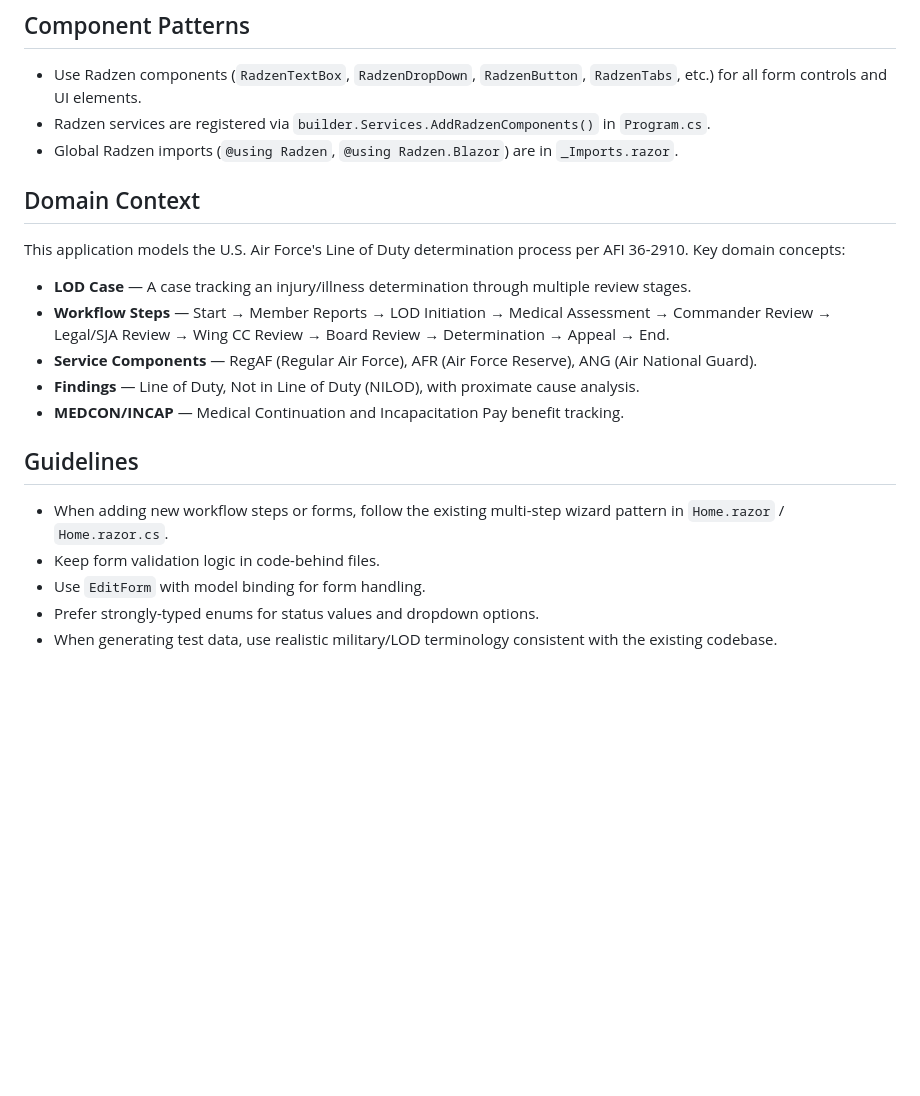
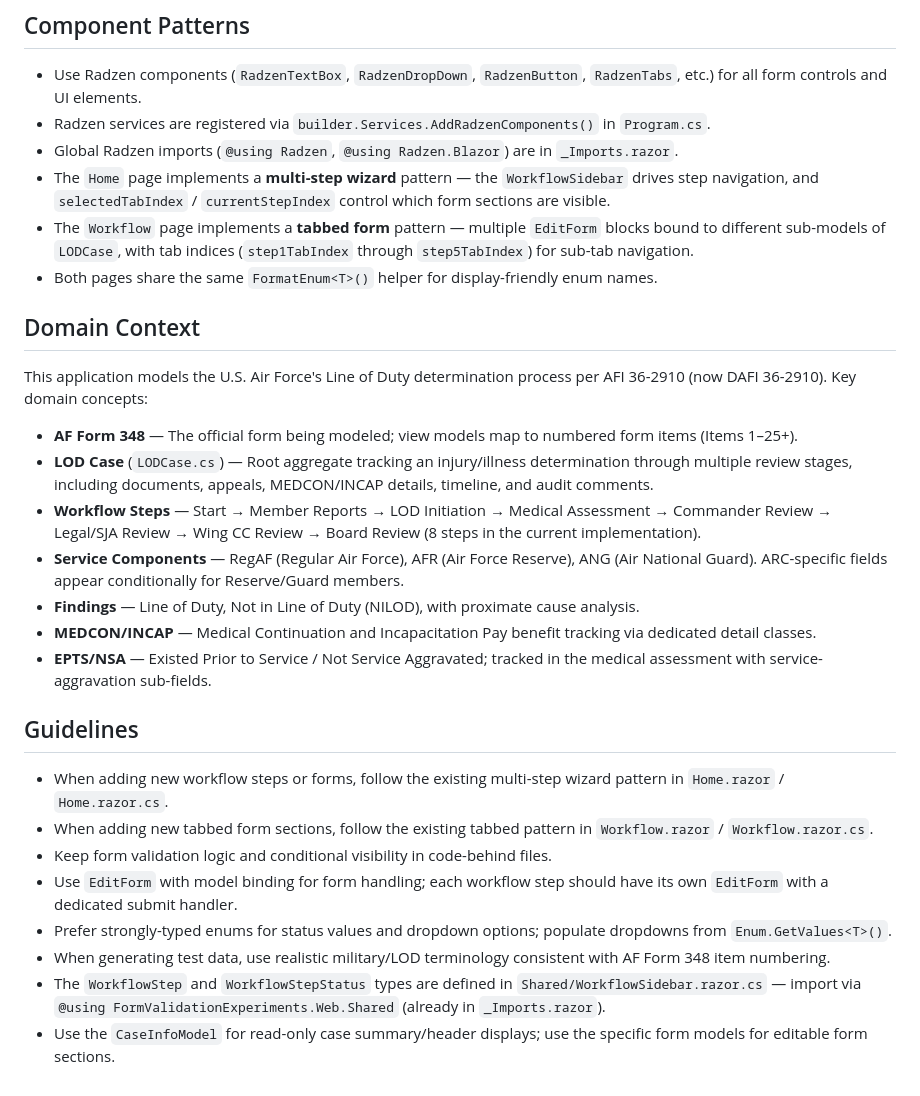
Before and after one commit to donellmccoy/FormValidationExperiments, a Markdown page: .github/copilot-instructions.md, the part around one of its changes. GitHub-like rendering; blank space fills up the shorter version.

```diff
--- a/.github/copilot-instructions.md
+++ b/.github/copilot-instructions.md
@@ -33,21 +75,29 @@ This is a **Blazor WebAssembly** application targeting **.NET 10** that implemen
 - Use Radzen components (`RadzenTextBox`, `RadzenDropDown`, `RadzenButton`, `RadzenTabs`, etc.) for all form controls and UI elements.
 - Radzen services are registered via `builder.Services.AddRadzenComponents()` in `Program.cs`.
 - Global Radzen imports (`@using Radzen`, `@using Radzen.Blazor`) are in `_Imports.razor`.
+- The `Home` page implements a **multi-step wizard** pattern — the `WorkflowSidebar` drives step navigation, and `selectedTabIndex` / `currentStepIndex` control which form sections are visible.
+- The `Workflow` page implements a **tabbed form** pattern — multiple `EditForm` blocks bound to different sub-models of `LODCase`, with tab indices (`step1TabIndex` through `step5TabIndex`) for sub-tab navigation.
+- Both pages share the same `FormatEnum<T>()` helper for display-friendly enum names.
 
 ## Domain Context
 
-This application models the U.S. Air Force's Line of Duty determination process per AFI 36-2910. Key domain concepts:
+This application models the U.S. Air Force's Line of Duty determination process per AFI 36-2910 (now DAFI 36-2910). Key domain concepts:
 
-- **LOD Case** — A case tracking an injury/illness determination through multiple review stages.
-- **Workflow Steps** — Start → Member Reports → LOD Initiation → Medical Assessment → Commander Review → Legal/SJA Review → Wing CC Review → Board Review → Determination → Appeal → End.
-- **Service Components** — RegAF (Regular Air Force), AFR (Air Force Reserve), ANG (Air National Guard).
+- **AF Form 348** — The official form being modeled; view models map to numbered form items (Items 1–25+).
+- **LOD Case** (`LODCase.cs`) — Root aggregate tracking an injury/illness determination through multiple review stages, including documents, appeals, MEDCON/INCAP details, timeline, and audit comments.
+- **Workflow Steps** — Start → Member Reports → LOD Initiation → Medical Assessment → Commander Review → Legal/SJA Review → Wing CC Review → Board Review (8 steps in the current implementation).
+- **Service Components** — RegAF (Regular Air Force), AFR (Air Force Reserve), ANG (Air National Guard). ARC-specific fields appear conditionally for Reserve/Guard members.
 - **Findings** — Line of Duty, Not in Line of Duty (NILOD), with proximate cause analysis.
-- **MEDCON/INCAP** — Medical Continuation and Incapacitation Pay benefit tracking.
+- **MEDCON/INCAP** — Medical Continuation and Incapacitation Pay benefit tracking via dedicated detail classes.
+- **EPTS/NSA** — Existed Prior to Service / Not Service Aggravated; tracked in the medical assessment with service-aggravation sub-fields.
 
 ## Guidelines
 
 - When adding new workflow steps or forms, follow the existing multi-step wizard pattern in `Home.razor` / `Home.razor.cs`.
-- Keep form validation logic in code-behind files.
-- Use `EditForm` with model binding for form handling.
-- Prefer strongly-typed enums for status values and dropdown options.
-- When generating test data, use realistic military/LOD terminology consistent with the existing codebase.
+- When adding new tabbed form sections, follow the existing tabbed pattern in `Workflow.razor` / `Workflow.razor.cs`.
+- Keep form validation logic and conditional visibility in code-behind files.
+- Use `EditForm` with model binding for form handling; each workflow step should have its own `EditForm` with a dedicated submit handler.
+- Prefer strongly-typed enums for status values and dropdown options; populate dropdowns from `Enum.GetValues<T>()`.
+- When generating test data, use realistic military/LOD terminology consistent with AF Form 348 item numbering.
+- The `WorkflowStep` and `WorkflowStepStatus` types are defined in `Shared/WorkflowSidebar.razor.cs` — import via `@using FormValidationExperiments.Web.Shared` (already in `_Imports.razor`).
+- Use the `CaseInfoModel` for read-only case summary/header displays; use the specific form models for editable form sections.
```
Also changed, not shown: other parts of .github/copilot-instructions.md (+54 -12 lines).
